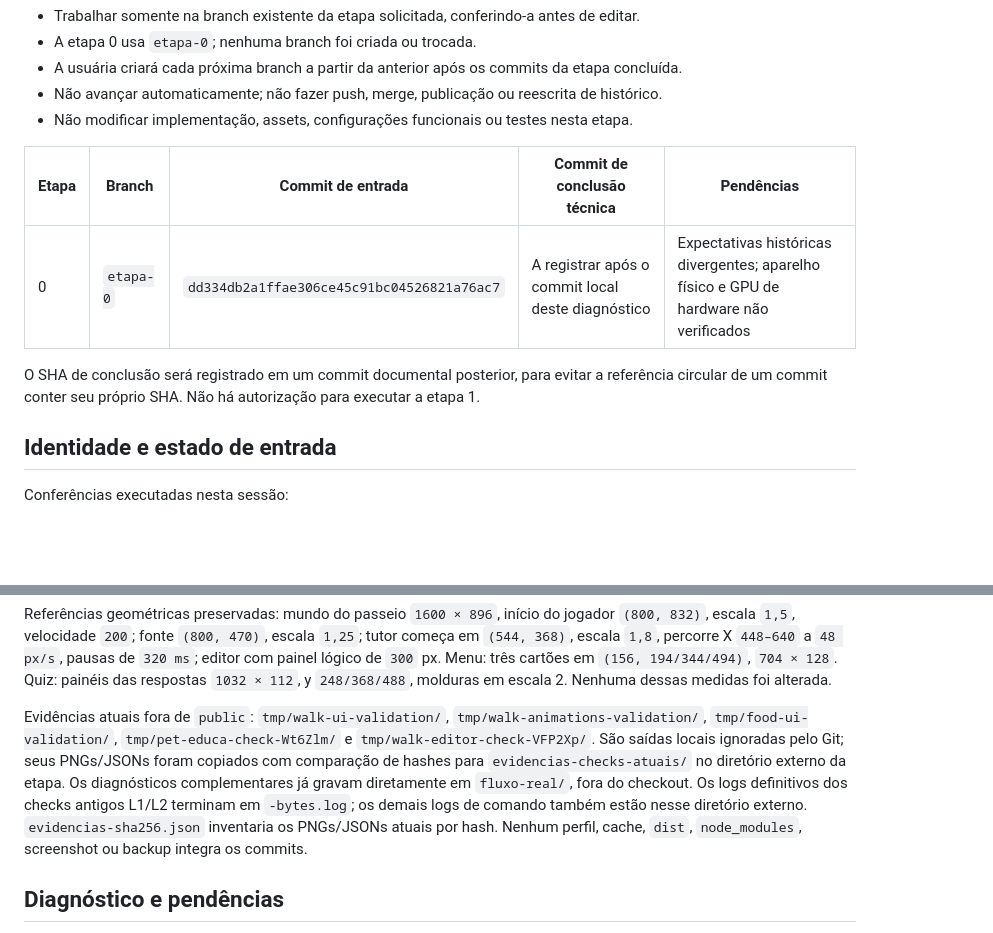
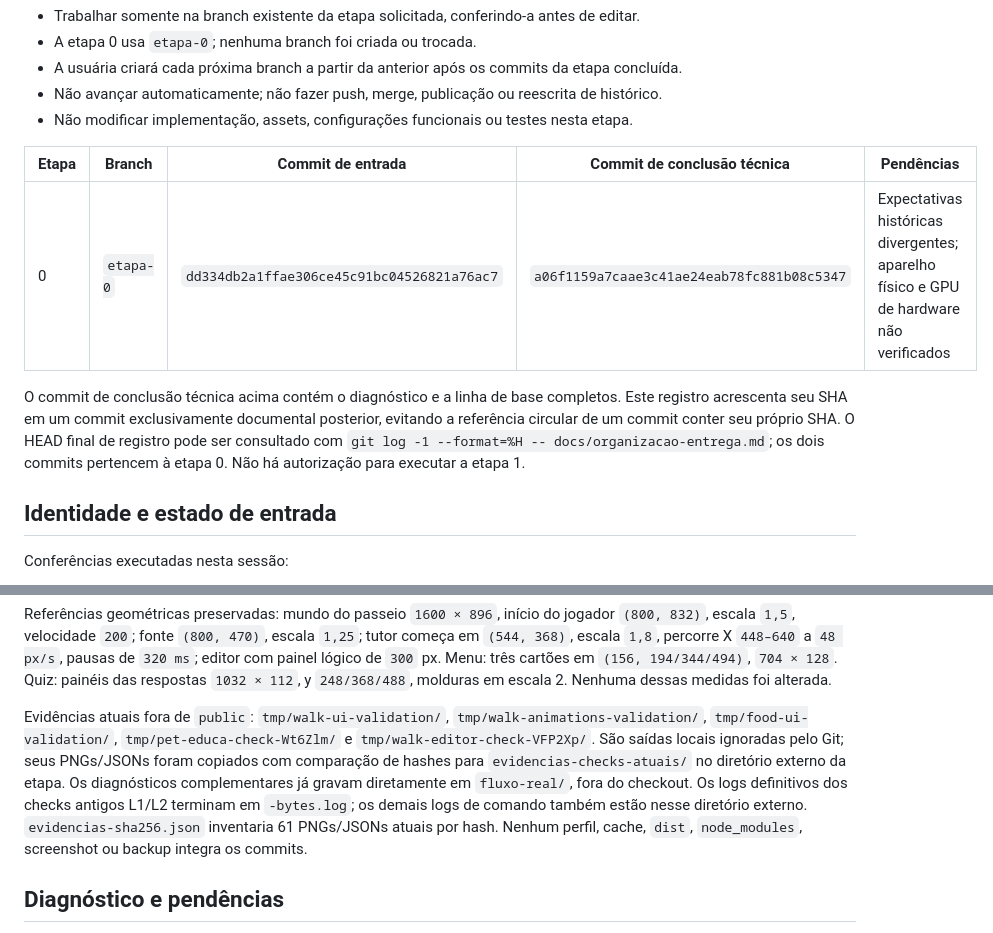
Before and after one commit to sdl9/pet-educa, a Markdown page: docs/organizacao-entrega.md, 2 parts joined by grey strips. Drawn GitHub-style; blank space fills up the shorter version.

Commit message:
docs(etapa-0): registrar SHA de conclusao tecnica

```diff
--- a/docs/organizacao-entrega.md
+++ b/docs/organizacao-entrega.md
@@ -12,9 +12,9 @@ Registro da etapa 0, executada em 24/10/2026 (America/Sao_Paulo): linha de base,
 
 | Etapa | Branch | Commit de entrada | Commit de conclusão técnica | Pendências |
 | --- | --- | --- | --- | --- |
-| 0 | `etapa-0` | `dd334db2a1ffae306ce45c91bc04526821a76ac7` | A registrar após o commit local deste diagnóstico | Expectativas históricas divergentes; aparelho físico e GPU de hardware não verificados |
+| 0 | `etapa-0` | `dd334db2a1ffae306ce45c91bc04526821a76ac7` | `a06f1159a7caae3c41ae24eab78fc881b08c5347` | Expectativas históricas divergentes; aparelho físico e GPU de hardware não verificados |
 
-O SHA de conclusão será registrado em um commit documental posterior, para evitar a referência circular de um commit conter seu próprio SHA. Não há autorização para executar a etapa 1.
+O commit de conclusão técnica acima contém o diagnóstico e a linha de base completos. Este registro acrescenta seu SHA em um commit exclusivamente documental posterior, evitando a referência circular de um commit conter seu próprio SHA. O HEAD final de registro pode ser consultado com `git log -1 --format=%H -- docs/organizacao-entrega.md`; os dois commits pertencem à etapa 0. Não há autorização para executar a etapa 1.
 
 ## Identidade e estado de entrada
 
@@ -125,7 +125,7 @@ O diagnóstico temporário teve tentativas parciais: duas expressões de inspeç
 
 Referências geométricas preservadas: mundo do passeio `1600 × 896`, início do jogador `(800, 832)`, escala `1,5`, velocidade `200`; fonte `(800, 470)`, escala `1,25`; tutor começa em `(544, 368)`, escala `1,8`, percorre X `448–640` a `48 px/s`, pausas de `320 ms`; editor com painel lógico de `300` px. Menu: três cartões em `(156, 194/344/494)`, `704 × 128`. Quiz: painéis das respostas `1032 × 112`, y `248/368/488`, molduras em escala 2. Nenhuma dessas medidas foi alterada.
 
-Evidências atuais fora de `public`: `tmp/walk-ui-validation/`, `tmp/walk-animations-validation/`, `tmp/food-ui-validation/`, `tmp/pet-educa-check-Wt6Zlm/` e `tmp/walk-editor-check-VFP2Xp/`. São saídas locais ignoradas pelo Git; seus PNGs/JSONs foram copiados com comparação de hashes para `evidencias-checks-atuais/` no diretório externo da etapa. Os diagnósticos complementares já gravam diretamente em `fluxo-real/`, fora do checkout. Os logs definitivos dos checks antigos L1/L2 terminam em `-bytes.log`; os demais logs de comando também estão nesse diretório externo. `evidencias-sha256.json` inventaria os PNGs/JSONs atuais por hash. Nenhum perfil, cache, `dist`, `node_modules`, screenshot ou backup integra os commits.
+Evidências atuais fora de `public`: `tmp/walk-ui-validation/`, `tmp/walk-animations-validation/`, `tmp/food-ui-validation/`, `tmp/pet-educa-check-Wt6Zlm/` e `tmp/walk-editor-check-VFP2Xp/`. São saídas locais ignoradas pelo Git; seus PNGs/JSONs foram copiados com comparação de hashes para `evidencias-checks-atuais/` no diretório externo da etapa. Os diagnósticos complementares já gravam diretamente em `fluxo-real/`, fora do checkout. Os logs definitivos dos checks antigos L1/L2 terminam em `-bytes.log`; os demais logs de comando também estão nesse diretório externo. `evidencias-sha256.json` inventaria 61 PNGs/JSONs atuais por hash. Nenhum perfil, cache, `dist`, `node_modules`, screenshot ou backup integra os commits.
 
 ## Diagnóstico e pendências
 
```
